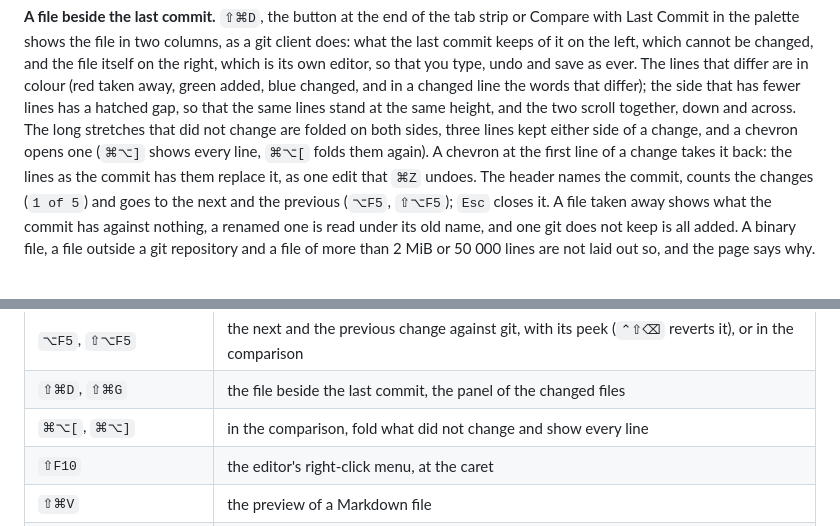
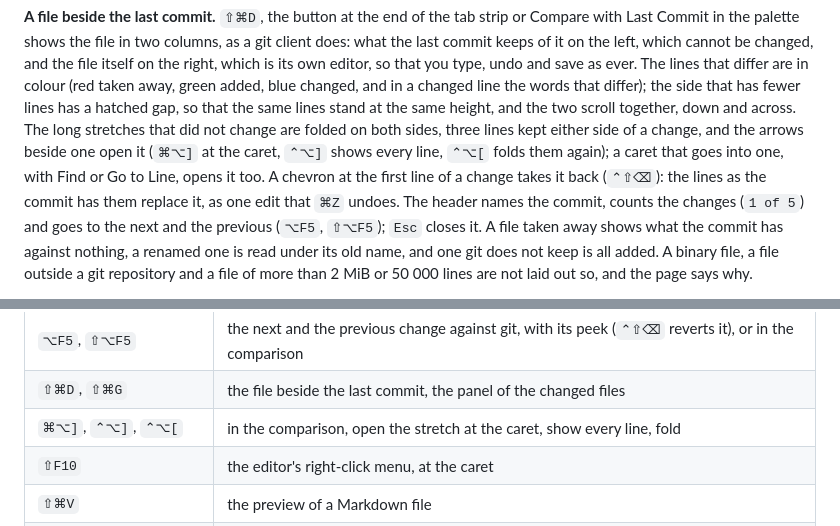
Before and after one commit to bateri/textpen, a Markdown page: README.md, 2 parts joined by grey strips. GitHub-like rendering.

```diff
--- a/README.md
+++ b/README.md
@@ -102,8 +102,9 @@ its own editor, so that you type, undo and save as ever. The lines that differ a
 taken away, green added, blue changed, and in a changed line the words that differ); the side that
 has fewer lines has a hatched gap, so that the same lines stand at the same height, and the two
 scroll together, down and across. The long stretches that did not change are folded on both
-sides, three lines kept either side of a change, and a chevron opens one (`⌘⌥]` shows every
-line, `⌘⌥[` folds them again). A chevron at the first line of a change takes it back: the lines as
+sides, three lines kept either side of a change, and the arrows beside one open it (`⌘⌥]` at the
+caret, `⌃⌥]` shows every line, `⌃⌥[` folds them again); a caret that goes into one, with Find or Go
+to Line, opens it too. A chevron at the first line of a change takes it back (`⌃⇧⌫`): the lines as
 the commit has them replace it, as one edit that `⌘Z` undoes. The header names the commit, counts
 the changes (`1 of 5`) and goes to the next and the previous (`⌥F5`, `⇧⌥F5`); `Esc` closes it. A
 file taken away shows what the commit has against nothing, a renamed one is read under its old
@@ -222,7 +223,7 @@ type `@`, `#`, `[` or `{`.
 | `⌘I`, `⌃J`, `⌃⌥[`          | select the line, join lines, fold all                                     |
 | `⌥F5`, `⇧⌥F5`              | the next and the previous change against git, with its peek (`⌃⇧⌫` reverts it), or in the comparison |
 | `⇧⌘D`, `⇧⌘G`               | the file beside the last commit, the panel of the changed files           |
-| `⌘⌥[`, `⌘⌥]`               | in the comparison, fold what did not change and show every line           |
+| `⌘⌥]`, `⌃⌥]`, `⌃⌥[`        | in the comparison, open the stretch at the caret, show every line, fold   |
 | `⇧F10`                     | the editor's right-click menu, at the caret                               |
 | `⇧⌘V`                      | the preview of a Markdown file                                            |
 | `⌘,`, `⇧⌘/`                | the settings, every key                                                   |
```
Also changed, not shown: CHANGELOG.md (+5 -4 lines), docs/calls.md (+1 -1 lines), docs/changes-panel.png, docs/compare.png, 9 other files.
